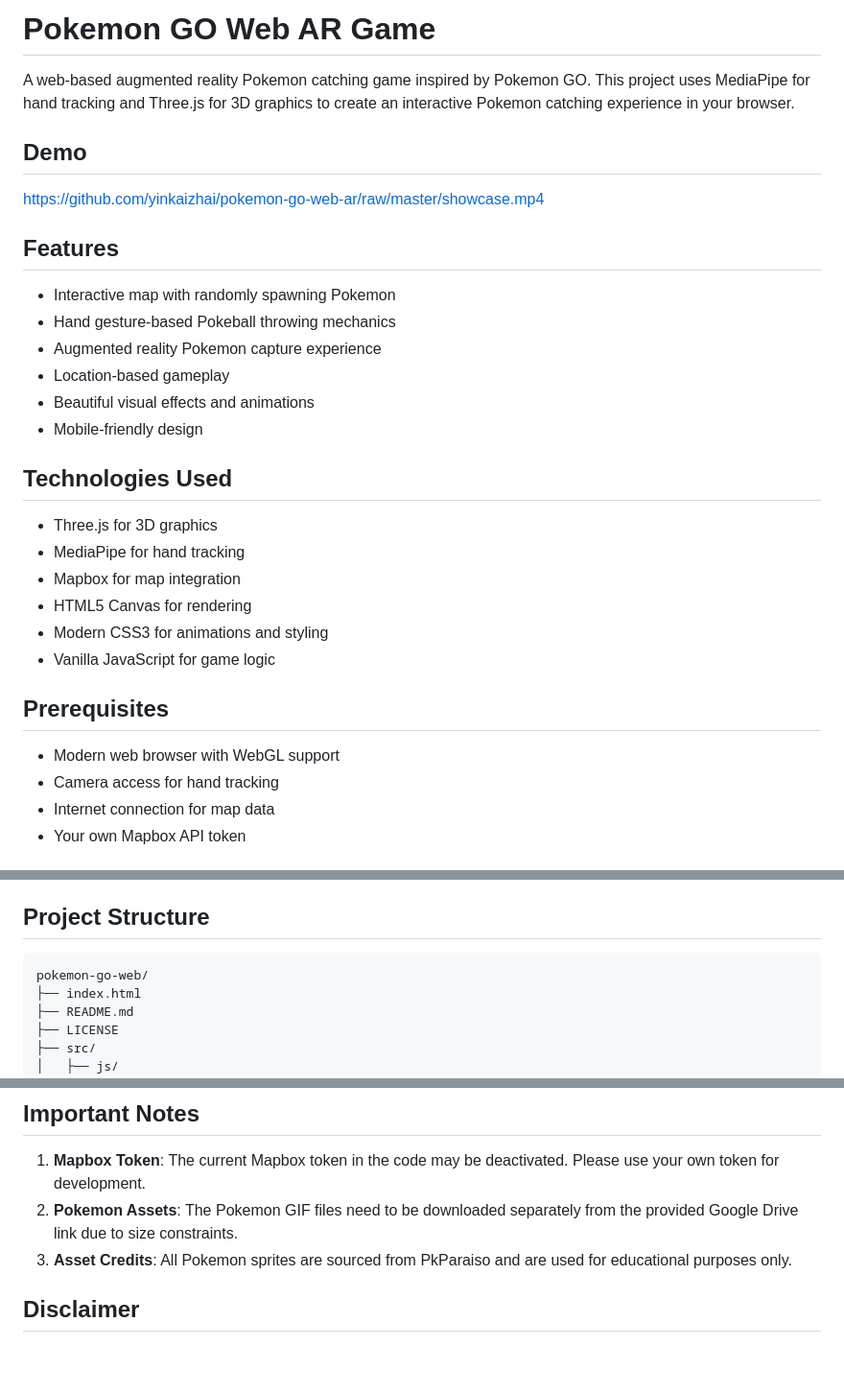
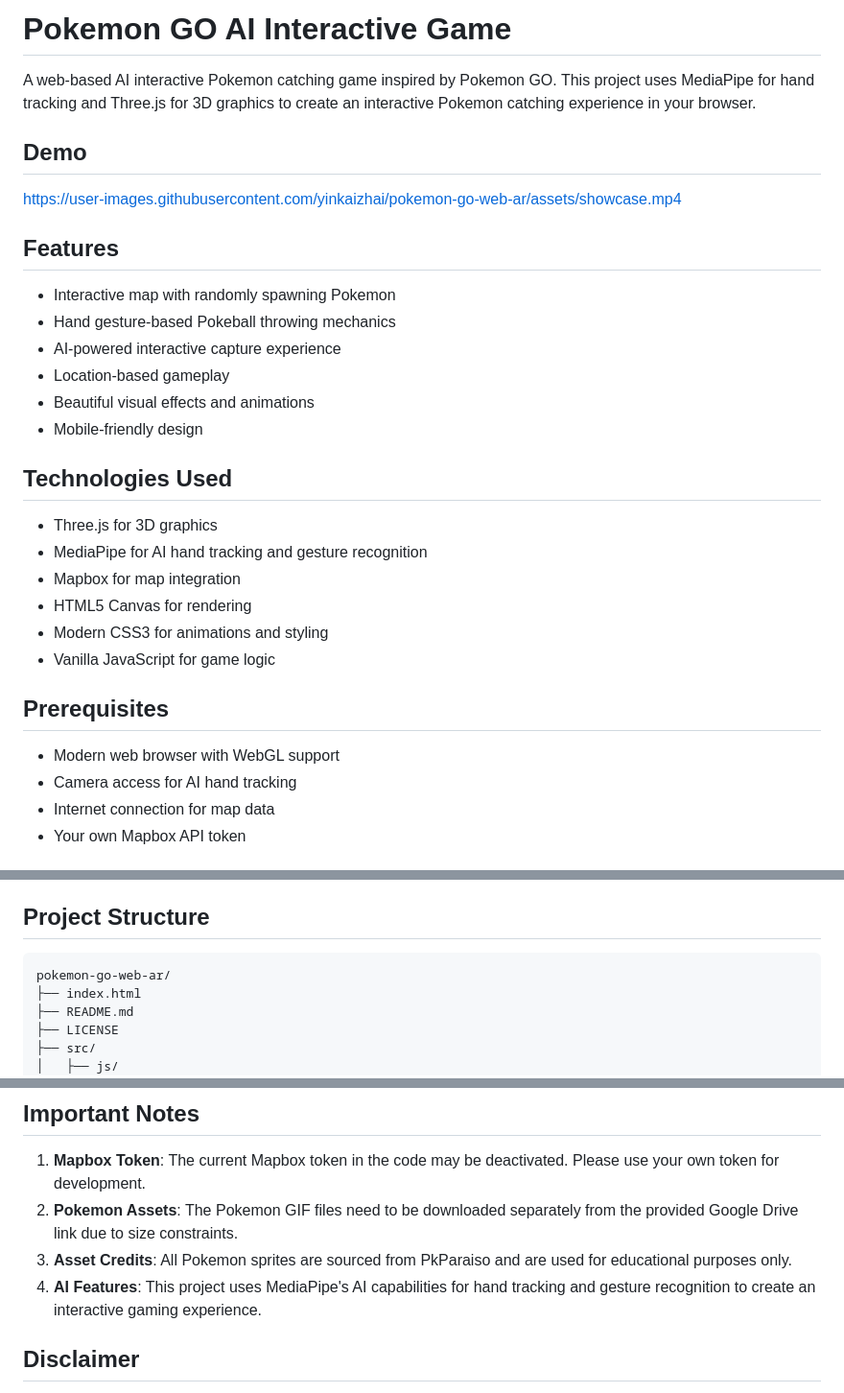
Before and after one commit to yinkaizhai/AI-interactive-pokemon-go-web, a Markdown page: README.md, 3 parts joined by grey strips. Shown at 96% size. GitHub-like rendering; blank space fills up the shorter version.

Commit message:
docs: Update project description from AR to AI interactive and fix video playback

````diff
--- a/README.md
+++ b/README.md
@@ -1,16 +1,16 @@
-# Pokemon GO Web AR Game
+# Pokemon GO AI Interactive Game
 
-A web-based augmented reality Pokemon catching game inspired by Pokemon GO. This project uses MediaPipe for hand tracking and Three.js for 3D graphics to create an interactive Pokemon catching experience in your browser.
+A web-based AI interactive Pokemon catching game inspired by Pokemon GO. This project uses MediaPipe for hand tracking and Three.js for 3D graphics to create an interactive Pokemon catching experience in your browser.
 
 ## Demo
 
-https://github.com/yinkaizhai/pokemon-go-web-ar/raw/master/showcase.mp4
+https://user-images.githubusercontent.com/yinkaizhai/pokemon-go-web-ar/assets/showcase.mp4
 
 ## Features
 
 - Interactive map with randomly spawning Pokemon
 - Hand gesture-based Pokeball throwing mechanics
-- Augmented reality Pokemon capture experience
+- AI-powered interactive capture experience
 - Location-based gameplay
 - Beautiful visual effects and animations
 - Mobile-friendly design
@@ -18,7 +18,7 @@ https://github.com/yinkaizhai/pokemon-go-web-ar/raw/master/showcase.mp4
 ## Technologies Used
 
 - Three.js for 3D graphics
-- MediaPipe for hand tracking
+- MediaPipe for AI hand tracking and gesture recognition
 - Mapbox for map integration
 - HTML5 Canvas for rendering
 - Modern CSS3 for animations and styling
@@ -27,7 +27,7 @@ https://github.com/yinkaizhai/pokemon-go-web-ar/raw/master/showcase.mp4
 ## Prerequisites
 
 - Modern web browser with WebGL support
-- Camera access for hand tracking
+- Camera access for AI hand tracking
 - Internet connection for map data
 - Your own Mapbox API token
 
@@ -75,7 +75,7 @@ cd pokemon-go-web-ar
 
 ## Project Structure
 ```
-pokemon-go-web/
+pokemon-go-web-ar/
 ├── index.html
 ├── README.md
 ├── LICENSE
@@ -126,6 +126,7 @@ This project is licensed under the MIT License - see the [LICENSE](LICENSE) file
 1. **Mapbox Token**: The current Mapbox token in the code may be deactivated. Please use your own token for development.
 2. **Pokemon Assets**: The Pokemon GIF files need to be downloaded separately from the provided Google Drive link due to size constraints.
 3. **Asset Credits**: All Pokemon sprites are sourced from PkParaiso and are used for educational purposes only.
+4. **AI Features**: This project uses MediaPipe's AI capabilities for hand tracking and gesture recognition to create an interactive gaming experience.
 
 ## Disclaimer
 
````
